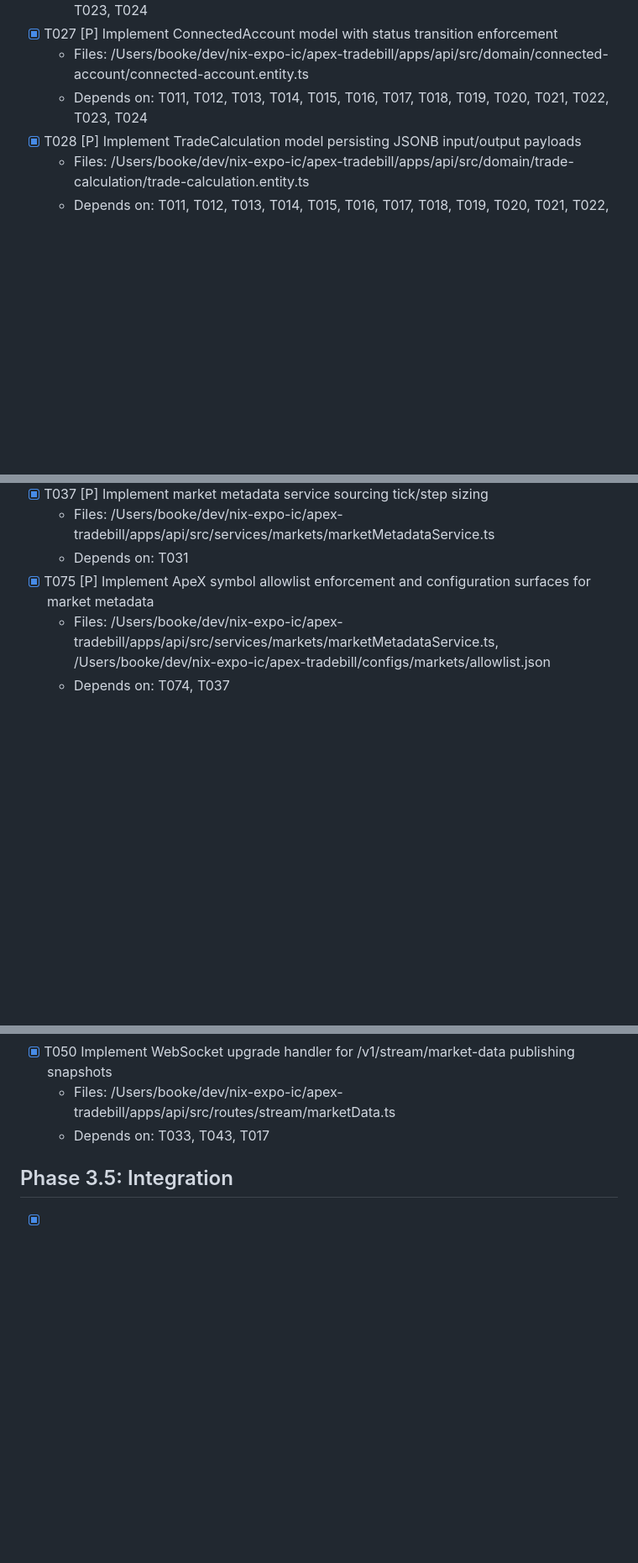
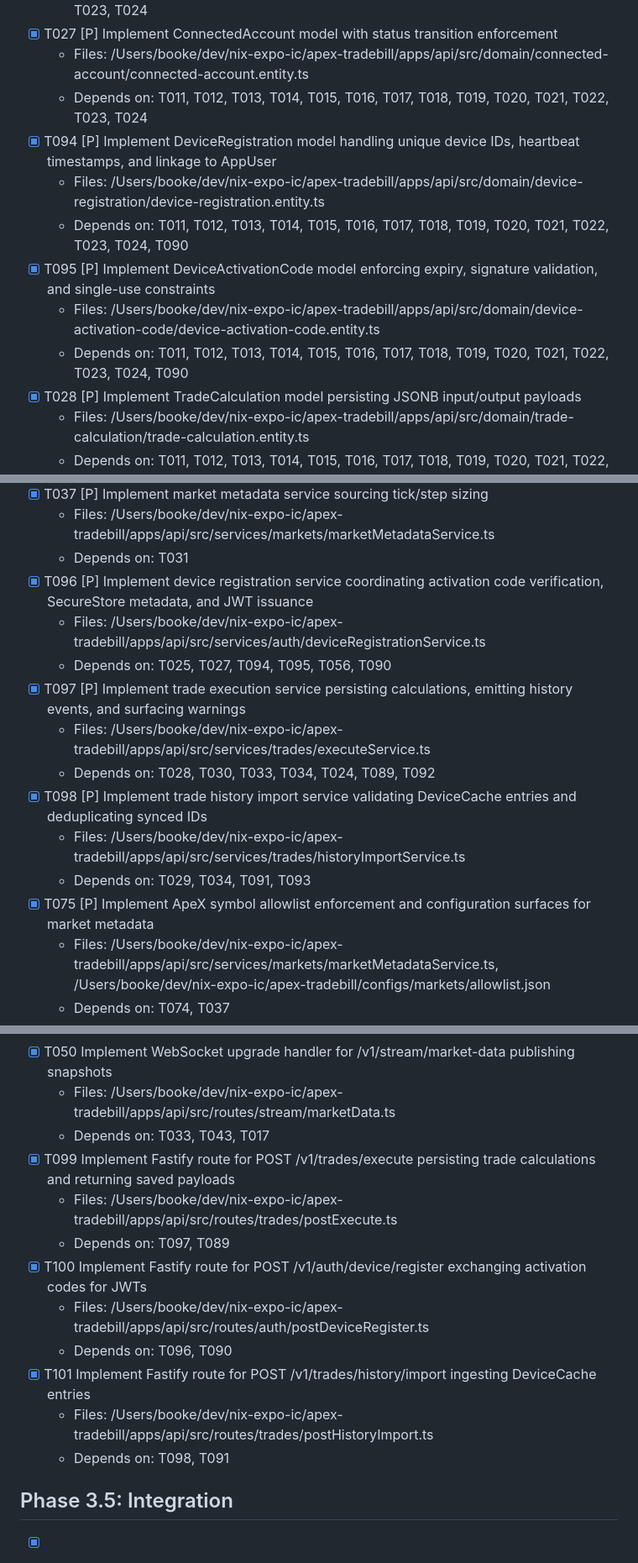
Before and after one commit to jarekbogulak/apex-tradebill, a Markdown page: specs/001-develop-apex-tradebill/tasks.md, 3 parts joined by grey strips. Shown at 84% size. Drawn GitHub-style; blank space fills up the shorter version.

```diff
--- a/specs/001-develop-apex-tradebill/tasks.md
+++ b/specs/001-develop-apex-tradebill/tasks.md
@@ -136,6 +151,12 @@
 - [x] T027 [P] Implement ConnectedAccount model with status transition enforcement
   - Files: /Users/booke/dev/nix-expo-ic/apex-tradebill/apps/api/src/domain/connected-account/connected-account.entity.ts
   - Depends on: T011, T012, T013, T014, T015, T016, T017, T018, T019, T020, T021, T022, T023, T024
+- [x] T094 [P] Implement DeviceRegistration model handling unique device IDs, heartbeat timestamps, and linkage to AppUser
+  - Files: /Users/booke/dev/nix-expo-ic/apex-tradebill/apps/api/src/domain/device-registration/device-registration.entity.ts
+  - Depends on: T011, T012, T013, T014, T015, T016, T017, T018, T019, T020, T021, T022, T023, T024, T090
+- [x] T095 [P] Implement DeviceActivationCode model enforcing expiry, signature validation, and single-use constraints
+  - Files: /Users/booke/dev/nix-expo-ic/apex-tradebill/apps/api/src/domain/device-activation-code/device-activation-code.entity.ts
+  - Depends on: T011, T012, T013, T014, T015, T016, T017, T018, T019, T020, T021, T022, T023, T024, T090
 - [x] T028 [P] Implement TradeCalculation model persisting JSONB input/output payloads
   - Files: /Users/booke/dev/nix-expo-ic/apex-tradebill/apps/api/src/domain/trade-calculation/trade-calculation.entity.ts
   - Depends on: T011, T012, T013, T014, T015, T016, T017, T018, T019, T020, T021, T022, T023, T024
@@ -169,6 +190,15 @@
 - [x] T037 [P] Implement market metadata service sourcing tick/step sizing
   - Files: /Users/booke/dev/nix-expo-ic/apex-tradebill/apps/api/src/services/markets/marketMetadataService.ts
   - Depends on: T031
+- [x] T096 [P] Implement device registration service coordinating activation code verification, SecureStore metadata, and JWT issuance
+  - Files: /Users/booke/dev/nix-expo-ic/apex-tradebill/apps/api/src/services/auth/deviceRegistrationService.ts
+  - Depends on: T025, T027, T094, T095, T056, T090
+- [x] T097 [P] Implement trade execution service persisting calculations, emitting history events, and surfacing warnings
+  - Files: /Users/booke/dev/nix-expo-ic/apex-tradebill/apps/api/src/services/trades/executeService.ts
+  - Depends on: T028, T030, T033, T034, T024, T089, T092
+- [x] T098 [P] Implement trade history import service validating DeviceCache entries and deduplicating synced IDs
+  - Files: /Users/booke/dev/nix-expo-ic/apex-tradebill/apps/api/src/services/trades/historyImportService.ts
+  - Depends on: T029, T034, T091, T093
 - [x] T075 [P] Implement ApeX symbol allowlist enforcement and configuration surfaces for market metadata
   - Files: /Users/booke/dev/nix-expo-ic/apex-tradebill/apps/api/src/services/markets/marketMetadataService.ts, /Users/booke/dev/nix-expo-ic/apex-tradebill/configs/markets/allowlist.json
   - Depends on: T074, T037
@@ -225,6 +255,15 @@
 - [x] T050 Implement WebSocket upgrade handler for /v1/stream/market-data publishing snapshots
   - Files: /Users/booke/dev/nix-expo-ic/apex-tradebill/apps/api/src/routes/stream/marketData.ts
   - Depends on: T033, T043, T017
+- [x] T099 Implement Fastify route for POST /v1/trades/execute persisting trade calculations and returning saved payloads
+  - Files: /Users/booke/dev/nix-expo-ic/apex-tradebill/apps/api/src/routes/trades/postExecute.ts
+  - Depends on: T097, T089
+- [x] T100 Implement Fastify route for POST /v1/auth/device/register exchanging activation codes for JWTs
+  - Files: /Users/booke/dev/nix-expo-ic/apex-tradebill/apps/api/src/routes/auth/postDeviceRegister.ts
+  - Depends on: T096, T090
+- [x] T101 Implement Fastify route for POST /v1/trades/history/import ingesting DeviceCache entries
+  - Files: /Users/booke/dev/nix-expo-ic/apex-tradebill/apps/api/src/routes/trades/postHistoryImport.ts
+  - Depends on: T098, T091
 
 ## Phase 3.5: Integration
 - [x] T051 Configure Supabase PostgreSQL connection pool and migration scaffolding for core entities (standard SQL only)
```
Also changed, not shown: other parts of specs/001-develop-apex-tradebill/tasks.md (+23 -8 lines).
